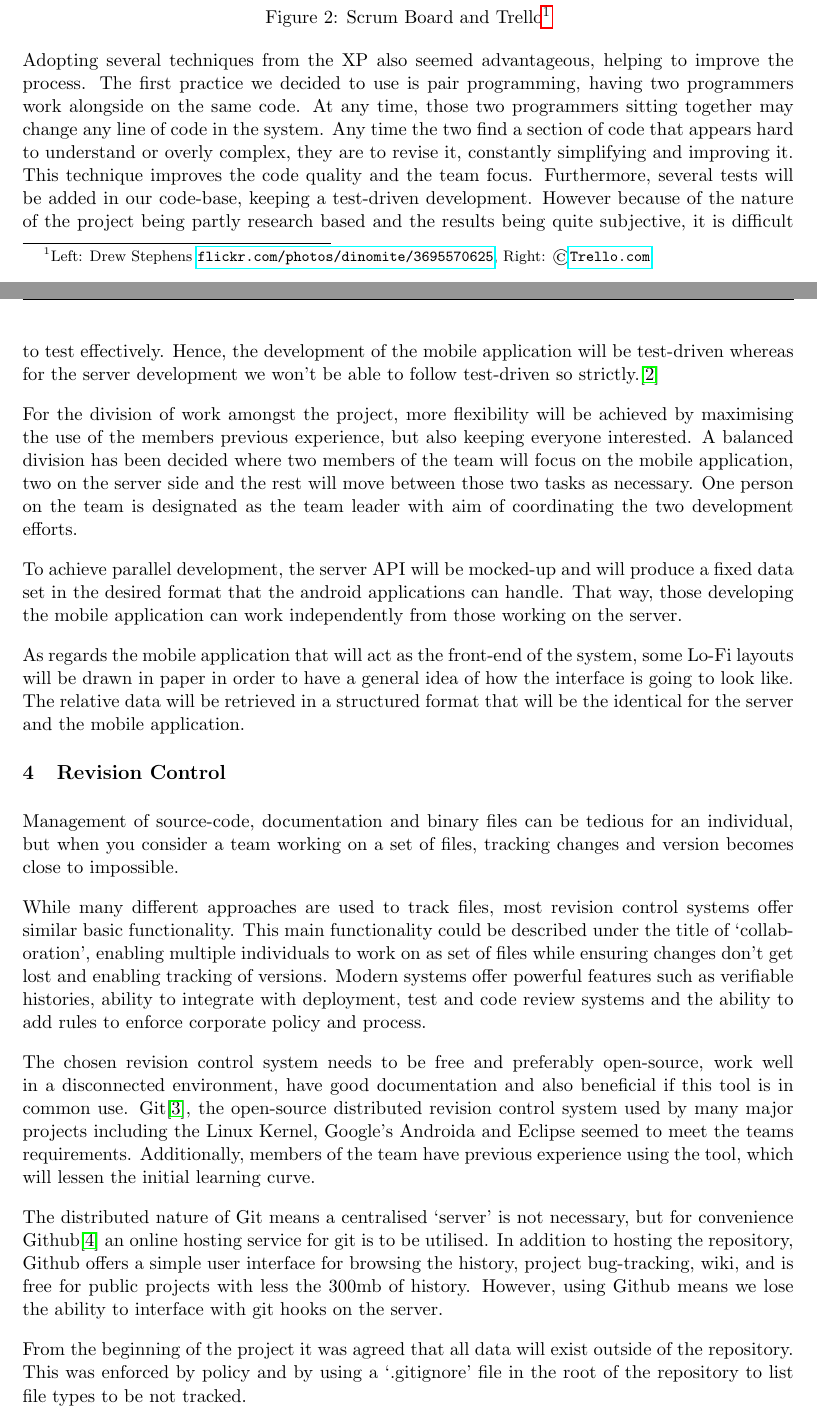
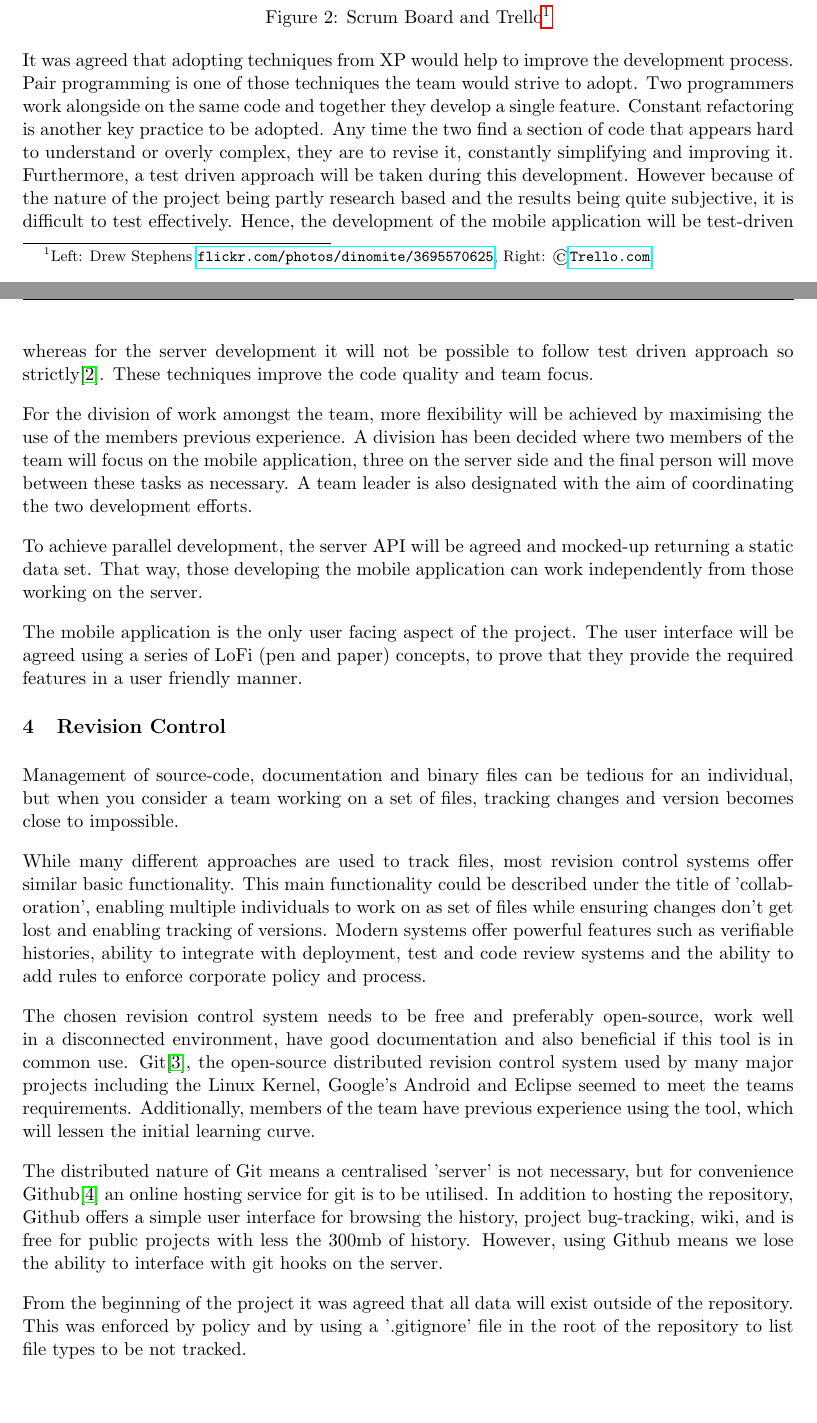
Before and after one commit to johnflan/Twitter-4-Traffic, a LaTeX document (report/report1/report.tex, which reads report/report1/methodology.tex, report/report1/revision_control.tex): two parts of pages 5 and 6 of 7, joined at a grey line, cut so that both start at the same text, the shorter picture padded with empty space. Compiled offline with pdfLaTeX.

Commit message:
Corrections to the first report

```diff
--- a/report/report1/methodology.tex
+++ b/report/report1/methodology.tex
@@ -34,21 +32,18 @@ scrum board as shown in fig 2.
 \end{figure}
 \footnotetext{Left: Drew Stephens \url{flickr.com/photos/dinomite/3695570625}, Right: \copyright \url{Trello.com}}
 
-Adopting several techniques from the XP also seemed advantageous, helping to
-improve the process. The first practice we decided to use is pair programming,
-having two programmers work alongside on the same code. At any time, those two
-programmers sitting together may change any line of code in the system. Any
+It was agreed that adopting techniques from XP would help to
+improve the development process. Pair programming is one of those techniques the team would strive to adopt.
+Two programmers work alongside on the same code and together they develop a single feature. Constant refactoring is another key practice to be adopted. Any
 time the two find a section of code that appears hard to understand or overly
-complex, they are to revise it, constantly simplifying and improving it. This
-technique improves the code quality and the team focus. Furthermore, several
-tests will be added in our code-base, keeping a test-driven development.
+complex, they are to revise it, constantly simplifying and improving it. Furthermore, a test driven approach will be taken during this development.
 However because of the nature of the project being partly research based and
 the results being quite subjective, it is difficult to test effectively. Hence,
 the development of the mobile application will be test-driven whereas for the
-server development we won't be able to follow test-driven so strictly.\cite{Cockburn}
+server development it will not be possible to follow test driven approach so strictly\cite{Cockburn}. These techniques improve the code quality and team focus.
 
-For the division of work amongst the project, more flexibility will be achieved by maximising the use of the members previous experience, but also keeping everyone interested. A balanced division has been decided where two members of the team will focus on the mobile application, two on the server side and the rest will move between those two tasks as necessary. One person on the team is designated as the team leader with aim of coordinating the two development efforts.
+For the division of work amongst the team, more flexibility will be achieved by maximising the use of the members previous experience. A division has been decided where two members of the team will focus on the mobile application, three on the server side and the final person will move between these tasks as necessary. A team leader is also designated with the aim of coordinating the two development efforts.
 
-To achieve parallel development, the server API will be mocked-up and will produce a fixed data set in the desired format that the android applications can handle. That way, those developing the mobile application can work independently from those working on the server.
+To achieve parallel development, the server API will be agreed and mocked-up returning a static data set. That way, those developing the mobile application can work independently from those working on the server.
 
-As regards the mobile application that will act as the front-end of the system, some Lo-Fi layouts will be drawn in paper in order to have a general idea of how the interface is going to look like. The relative data will be retrieved in a structured format that will be the identical for the server and the mobile application.
+The mobile application is the only user facing aspect of the project. The user interface will be agreed using a series of LoFi (pen and paper) concepts, to prove that they provide the required features in a user friendly manner.
--- a/report/report1/revision_control.tex
+++ b/report/report1/revision_control.tex
@@ -2,18 +2,18 @@ Management of source-code, documentation and binary files can be tedious for an
 
 While many different approaches are used to track files, most revision control systems offer
 similar basic functionality. This main functionality could be described under
-the title of ‘collaboration’, enabling multiple individuals to work on as set of
-files while ensuring changes don’t get lost and enabling tracking of versions.
+the title of 'collaboration', enabling multiple individuals to work on as set of
+files while ensuring changes don't get lost and enabling tracking of versions.
 Modern systems offer powerful features such as verifiable histories, ability to integrate with deployment, test and code review systems and the ability to add rules to enforce corporate policy and process.
 
 The chosen revision control system needs to be free and preferably open-source,
 work well in a disconnected environment, have good documentation and also
 beneficial if this tool is in common use. Git\cite{website:git_scm}, the
 open-source distributed revision control system used by many major projects
-including the Linux Kernel, Google’s Androida and Eclipse seemed to meet the
+including the Linux Kernel, Google's Android and Eclipse seemed to meet the
 teams requirements. Additionally, members of the team have previous experience using the tool, which will lessen the initial learning curve.
 
-The distributed nature of Git means a centralised ‘server’ is not necessary,
+The distributed nature of Git means a centralised 'server' is not necessary,
 but for convenience Github\cite{website:github} an online hosting service for
 git is to be utilised. In addition to hosting the repository, Github offers a
 simple user interface for browsing the history, project bug-tracking, wiki, and
@@ -21,5 +21,6 @@ is free for public projects with less the 300mb of history. However, using
 Github means we lose the ability to interface with git hooks on the server.
 
 From the beginning of the project it was agreed that all data will exist
-outside of the repository. This was enforced by policy and by using a ‘.gitignore’ file in the root of the repository to list file types to be not tracked.
+outside of the repository. This was enforced by policy and by using a
+'.gitignore' file in the root of the repository to list file types to be not tracked.
 
```
Also changed, not shown: report/report1/report.tex (+1 -0 lines), report/report1/methodology.tex (20 more changed lines), report/report1/revision_control.tex (2 more changed lines).
